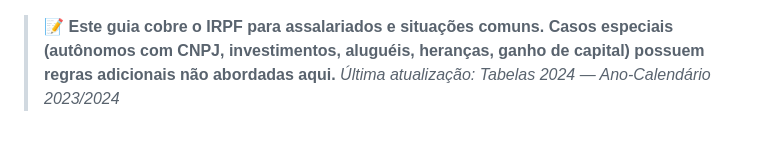
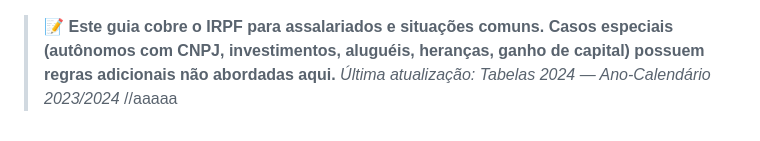
Before and after one commit to AlineAntuarte/Imposto, a Markdown page: EstudoImposto/imposto_de_renda_guia_completo.md, the part around the change. Drawn GitHub-style.

Commit message:
Imposto 2023 - 2024

```diff
--- a/EstudoImposto/imposto_de_renda_guia_completo.md
+++ b/EstudoImposto/imposto_de_renda_guia_completo.md
@@ -738,3 +738,4 @@ Os valores de IR são normalmente arredondados para **2 casas decimais**. Em pro
 
 > 📝 **Este guia cobre o IRPF para assalariados e situações comuns. Casos especiais (autônomos com CNPJ, investimentos, aluguéis, heranças, ganho de capital) possuem regras adicionais não abordadas aqui.**
 > *Última atualização: Tabelas 2024 — Ano-Calendário 2023/2024*
+//aaaaa
```
